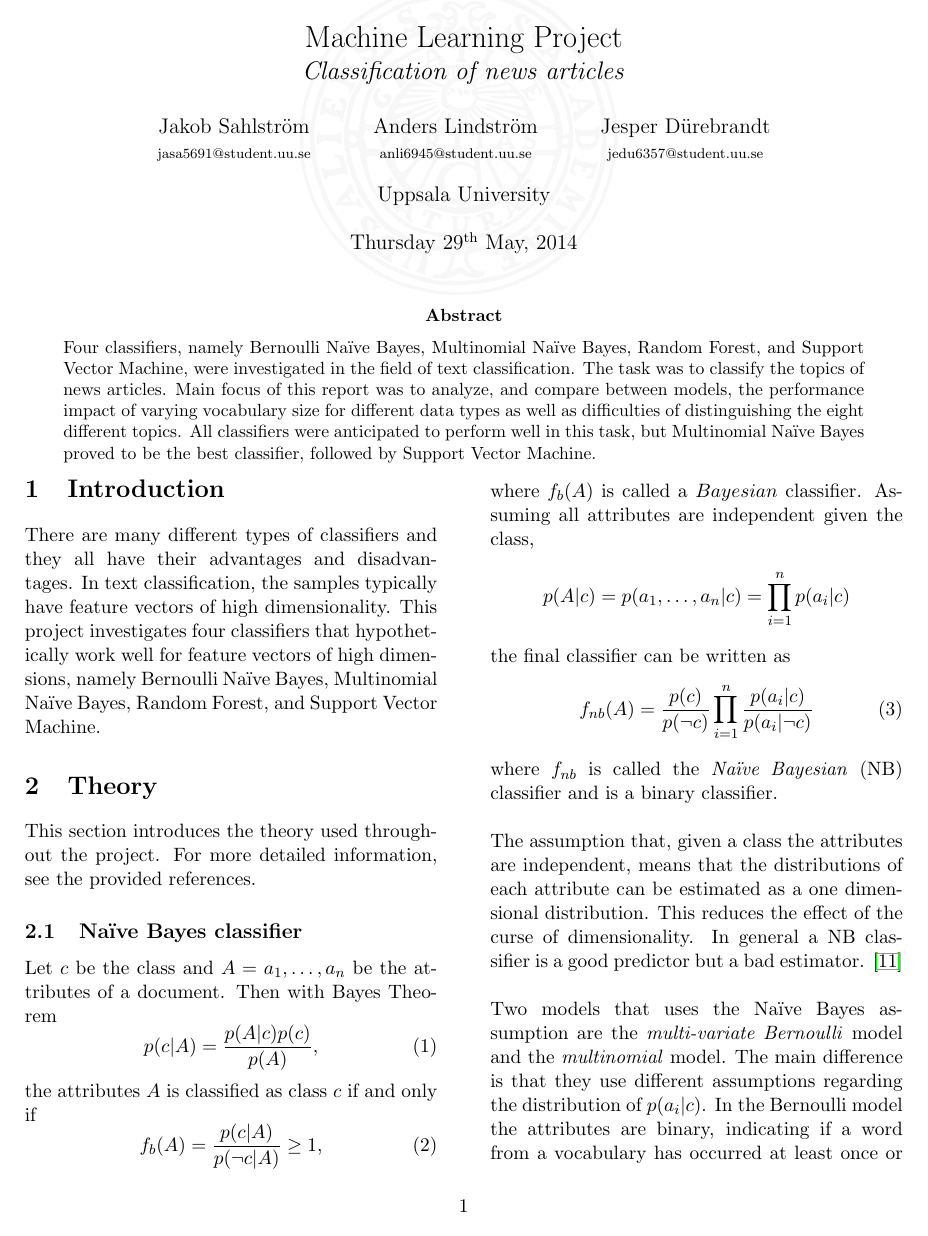
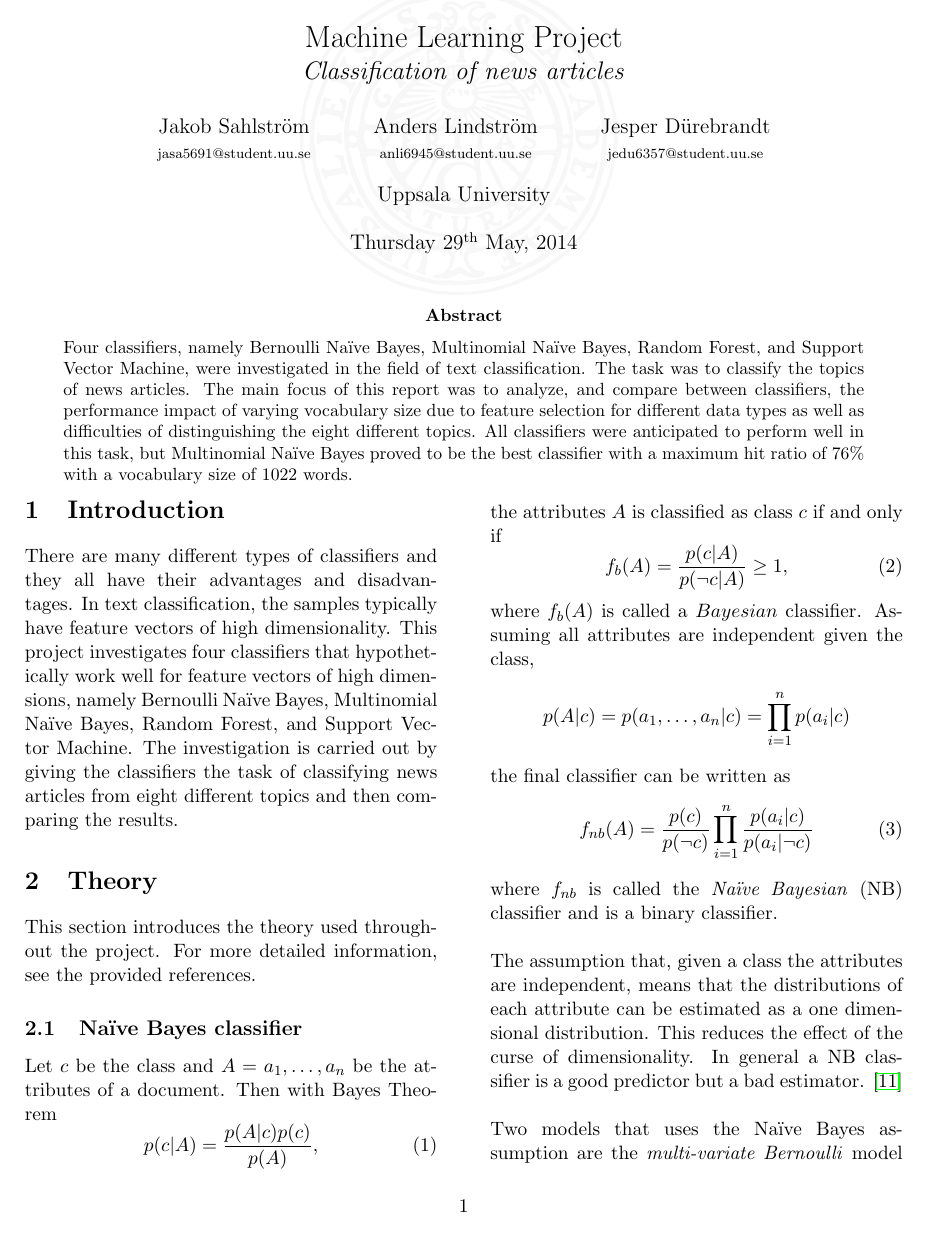
Before and after one commit to jaksah/MLProject, a LaTeX paper (report/MLProject.tex, which reads report/sections/abstract.tex, report/sections/intro.tex): page 1 of 12. Compiled offline with pdfLaTeX.

Commit message:
Starting to loose motivation of writing these

```diff
--- a/report/sections/abstract.tex
+++ b/report/sections/abstract.tex
@@ -1,3 +1 @@
-\noindent Four classifiers, namely \bn\ \nb, \mn\ \nb, \rf, and \svm, were investigated in the field of text classification. The task was to classify the topics of news articles. Main focus of this report was to analyze, and compare between models, the performance impact of varying vocabulary size for different data types as well as difficulties of distinguishing the eight different topics. All classifiers were anticipated to perform well in this task, but \mn\ \nb\ proved to be the best classifier, followed by \svm.
-
-% The performance of the classifiers was investigated by comparing their hit ratio, how similar the classifiers classify, and how they are affected by feature selection.
+\noindent Four classifiers, namely \bn\ \nb, \mn\ \nb, \rf, and \svm, were investigated in the field of text classification. The task was to classify the topics of news articles. The main focus of this report was to analyze, and compare between classifiers, the performance impact of varying vocabulary size due to feature selection for different data types as well as difficulties of distinguishing the eight different topics. All classifiers were anticipated to perform well in this task, but \mn\ \nb\ proved to be the best classifier with a maximum hit ratio of 76\% with a vocabulary size of 1022 words.
--- a/report/sections/intro.tex
+++ b/report/sections/intro.tex
@@ -1 +1 @@
-There are many different types of classifiers and they all have their advantages and disadvantages. In text classification, the samples typically have feature vectors of high dimensionality. This project investigates four classifiers that hypothetically work well for feature vectors of high dimensions, namely \bn\ \nb, \mn\ \nb, \rf, and \svm.
+There are many different types of classifiers and they all have their advantages and disadvantages. In text classification, the samples typically have feature vectors of high dimensionality. This project investigates four classifiers that hypothetically work well for feature vectors of high dimensions, namely \bn\ \nb, \mn\ \nb, \rf, and \svm. The investigation is carried out by giving the classifiers the task of classifying news articles from eight different topics and then comparing the results.
```
